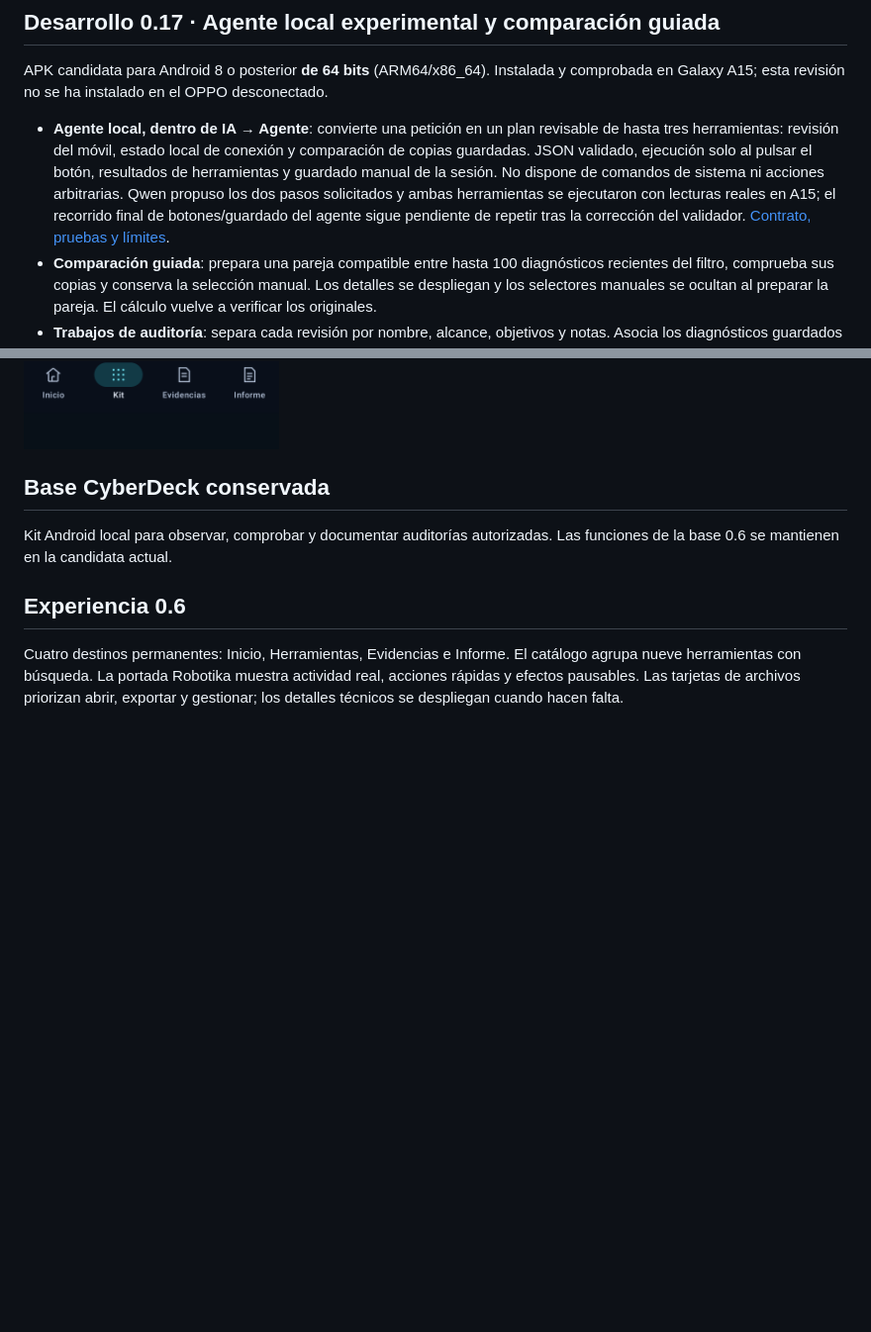
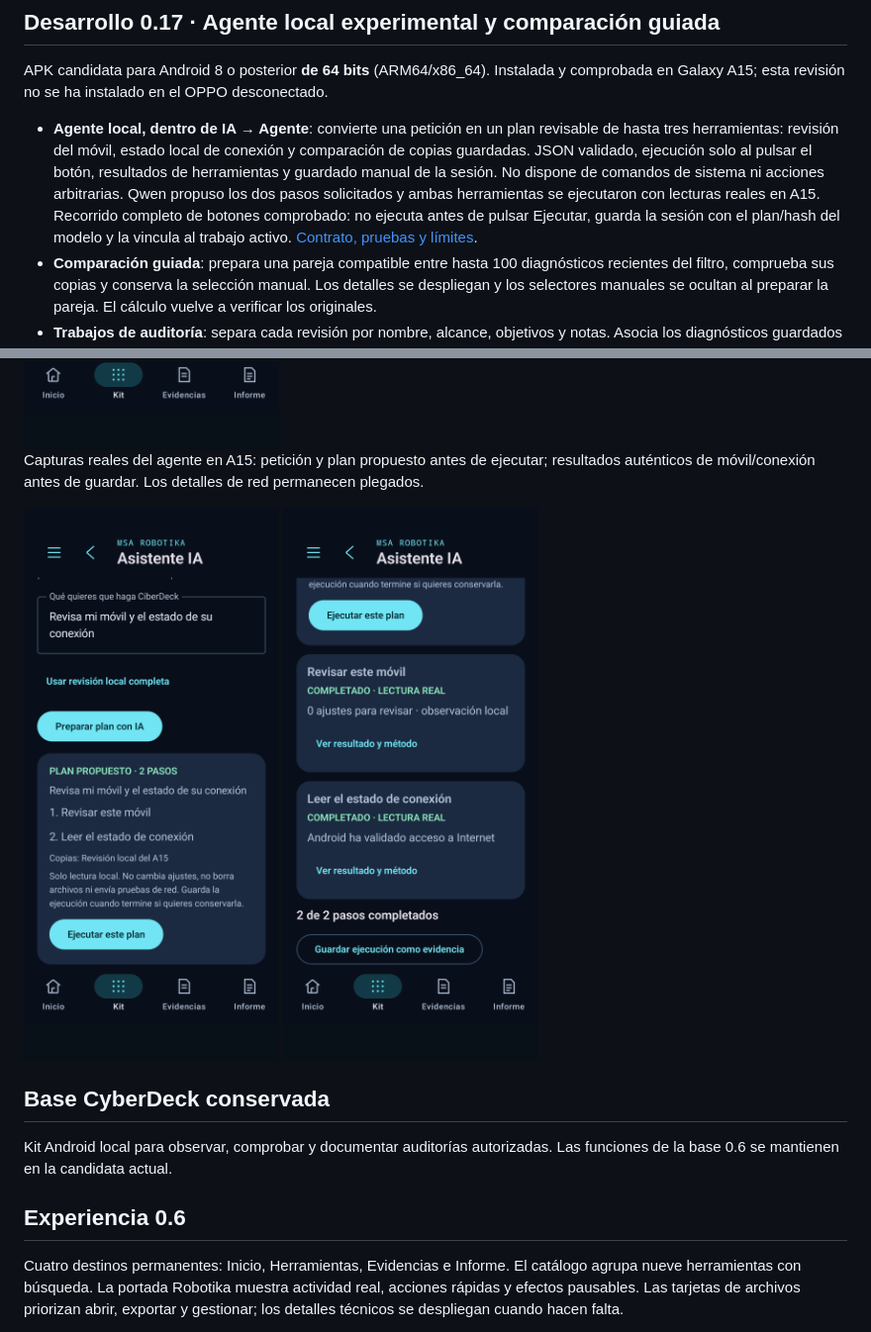
Before and after one commit to msrobotika/MSA-CyberDeck, a Markdown page: README.md, 2 parts joined by grey strips. Shown: that part at 99% size. GitHub-like rendering; pictures changed too: docs/screenshots/ciberdeck-agent-plan.png (added), docs/screenshots/ciberdeck-agent.png (added); blank space fills up the shorter version.

Commit message:
Validate agent UI execution and work-linked evidence on A15

```diff
--- a/README.md
+++ b/README.md
@@ -6,7 +6,7 @@ Aplicación Android local para comprobar, observar y documentar dispositivos pro
 
 APK candidata para Android 8 o posterior **de 64 bits** (ARM64/x86_64). Instalada y comprobada en Galaxy A15; esta revisión no se ha instalado en el OPPO desconectado.
 
-- **Agente local, dentro de IA → Agente**: convierte una petición en un plan revisable de hasta tres herramientas: revisión del móvil, estado local de conexión y comparación de copias guardadas. JSON validado, ejecución solo al pulsar el botón, resultados de herramientas y guardado manual de la sesión. No dispone de comandos de sistema ni acciones arbitrarias. Qwen propuso los dos pasos solicitados y ambas herramientas se ejecutaron con lecturas reales en A15; el recorrido final de botones/guardado del agente sigue pendiente de repetir tras la corrección del validador. [Contrato, pruebas y límites](docs/VALIDATION-017.md).
+- **Agente local, dentro de IA → Agente**: convierte una petición en un plan revisable de hasta tres herramientas: revisión del móvil, estado local de conexión y comparación de copias guardadas. JSON validado, ejecución solo al pulsar el botón, resultados de herramientas y guardado manual de la sesión. No dispone de comandos de sistema ni acciones arbitrarias. Qwen propuso los dos pasos solicitados y ambas herramientas se ejecutaron con lecturas reales en A15. Recorrido completo de botones comprobado: no ejecuta antes de pulsar Ejecutar, guarda la sesión con el plan/hash del modelo y la vincula al trabajo activo. [Contrato, pruebas y límites](docs/VALIDATION-017.md).
 - **Comparación guiada**: prepara una pareja compatible entre hasta 100 diagnósticos recientes del filtro, comprueba sus copias y conserva la selección manual. Los detalles se despliegan y los selectores manuales se ocultan al preparar la pareja. El cálculo vuelve a verificar los originales.
 - **Trabajos de auditoría**: separa cada revisión por nombre, alcance, objetivos y notas. Asocia los diagnósticos guardados al trabajo activo, incorpora evidencias existentes y exporta un informe con comprobación SHA-256. Archivar no borra archivos. Panel de integridad con recuentos medidos y accesos directos a las herramientas del trabajo activo. [Uso de trabajos](docs/VALIDATION-011.md) · [Panel y pruebas](docs/VALIDATION-012.md).
 - **Comparar lecturas**: dos diagnósticos guardados del mismo tipo/destino, verificación SHA-256, gráfica de campos modificados/añadidos/ausentes/sin cambios, búsqueda y guardado vinculado al trabajo activo. Sin tráfico ni conclusiones automáticas de seguridad. [Método y validación](docs/VALIDATION-013.md).
@@ -51,6 +51,10 @@ Pruebas de interfaz 0.15.1 correctas en A15: selección conservada tras recrear
 La selección guiada se comprobó con evidencias reales del A15. Captura de la pareja preparada; representa orden de guardado local, sin estimar riesgo:
 
 <img src="docs/screenshots/ciberdeck-comparison-guided.png" width="280" alt="Pareja de diagnósticos reales preparada por la selección guiada en A15">
+
+Capturas reales del agente en A15: petición y plan propuesto antes de ejecutar; resultados auténticos de móvil/conexión antes de guardar. Los detalles de red permanecen plegados.
+
+<img src="docs/screenshots/ciberdeck-agent-plan.png" width="280" alt="Petición real y plan local de dos pasos antes de ejecutar en A15"> <img src="docs/screenshots/ciberdeck-agent.png" width="280" alt="Agente en A15 con dos herramientas completadas y guardado de la sesión">
 
 ## Base CyberDeck conservada
 
```
Also changed, not shown: docs/VALIDATION-017.md (+4 -2 lines), 1 other file.
